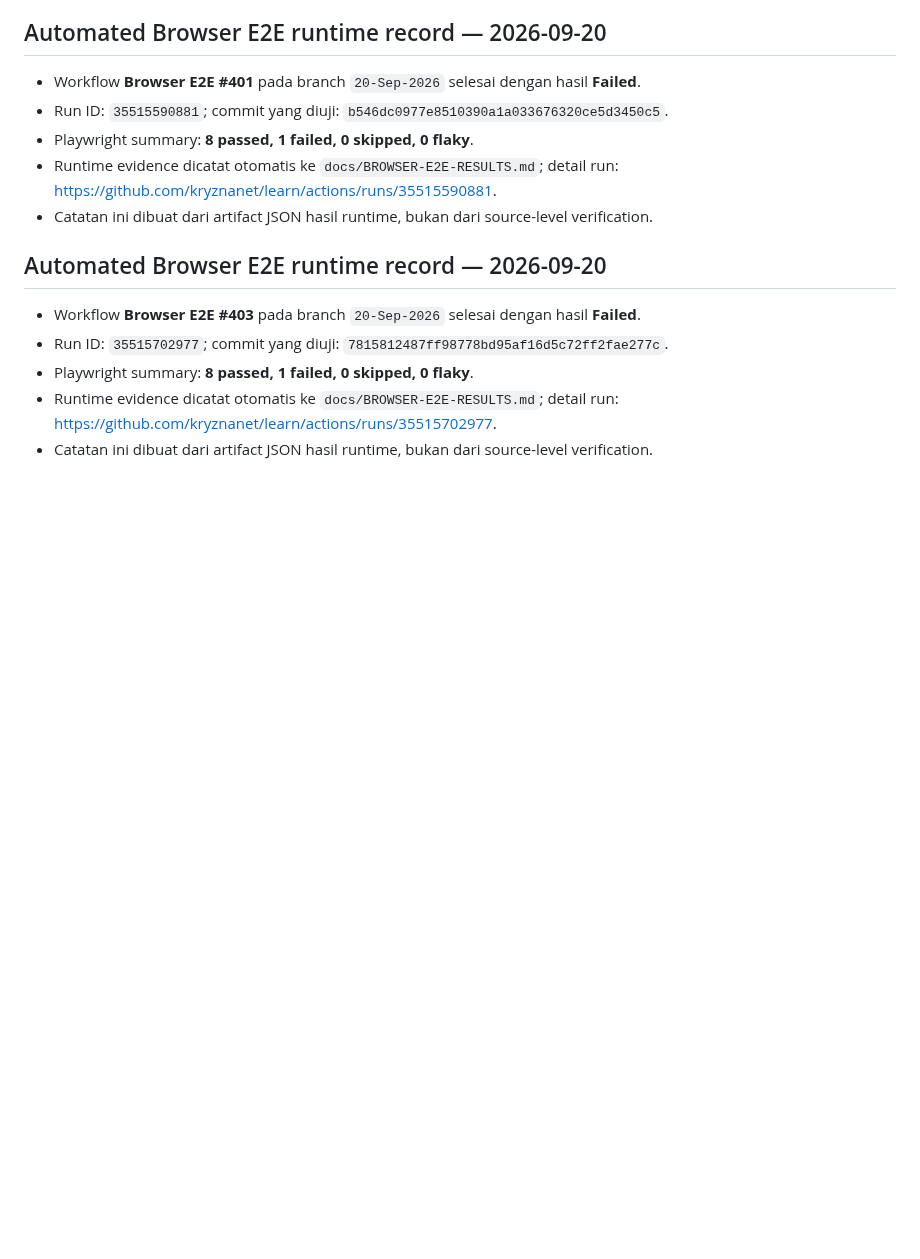
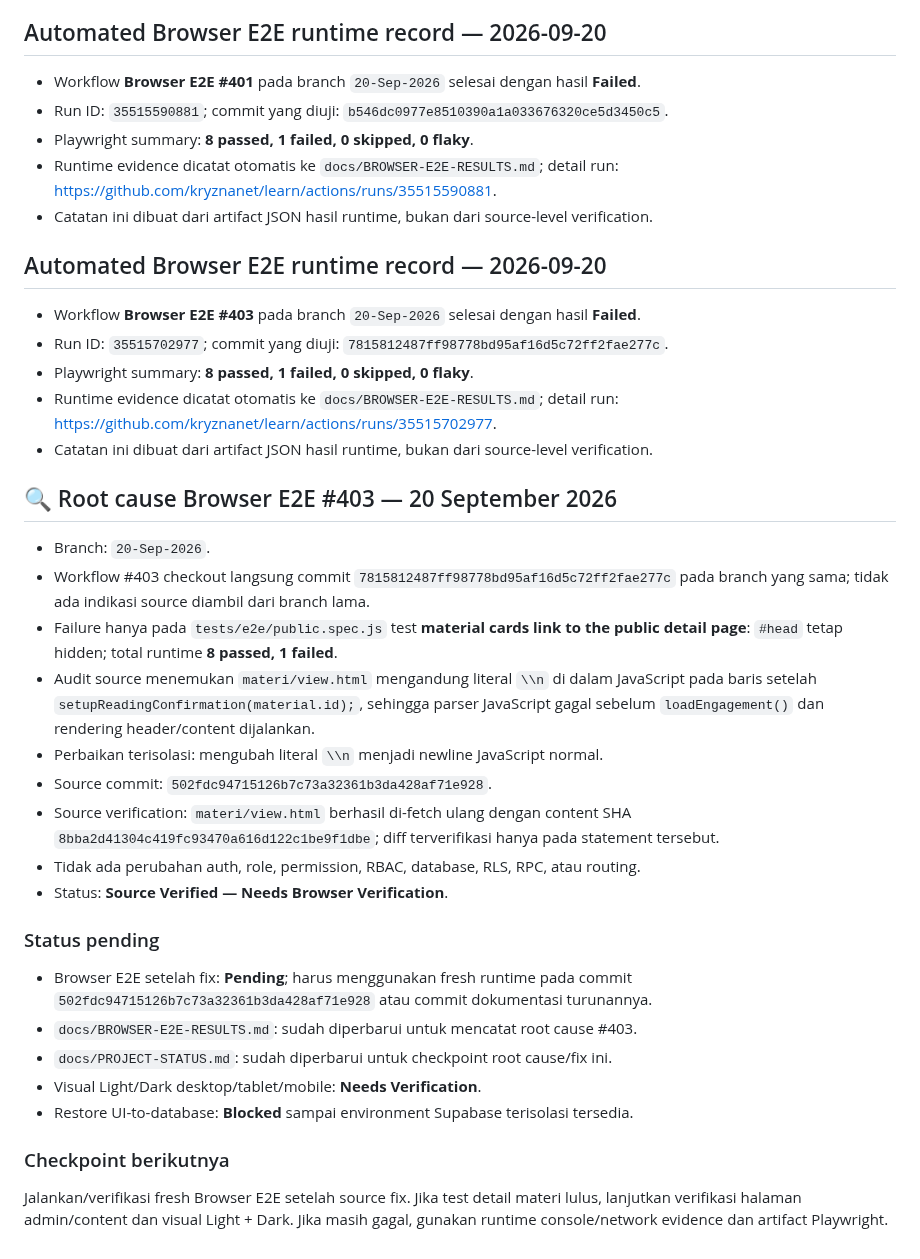
Before and after one commit to kryznanet/learn, a Markdown page: docs/PROJECT-STATUS.md, the part around the change. Drawn GitHub-style; blank space fills up the shorter version.

Commit message:
docs: update checkpoint root cause E2E #403

```diff
--- a/docs/PROJECT-STATUS.md
+++ b/docs/PROJECT-STATUS.md
@@ -1367,3 +1367,28 @@ Jalankan fresh Browser E2E pada branch `20-Sep-2026` untuk memverifikasi header/
 - Playwright summary: **8 passed, 1 failed, 0 skipped, 0 flaky**.
 - Runtime evidence dicatat otomatis ke `docs/BROWSER-E2E-RESULTS.md`; detail run: https://github.com/kryznanet/learn/actions/runs/35515702977.
 - Catatan ini dibuat dari artifact JSON hasil runtime, bukan dari source-level verification.
+
+
+## 🔍 Root cause Browser E2E #403 — 20 September 2026
+
+- Branch: `20-Sep-2026`.
+- Workflow #403 checkout langsung commit `7815812487ff98778bd95af16d5c72ff2fae277c` pada branch yang sama; tidak ada indikasi source diambil dari branch lama.
+- Failure hanya pada `tests/e2e/public.spec.js` test **material cards link to the public detail page**: `#head` tetap hidden; total runtime **8 passed, 1 failed**.
+- Audit source menemukan `materi/view.html` mengandung literal `\\n` di dalam JavaScript pada baris setelah `setupReadingConfirmation(material.id);`, sehingga parser JavaScript gagal sebelum `loadEngagement()` dan rendering header/content dijalankan.
+- Perbaikan terisolasi: mengubah literal `\\n` menjadi newline JavaScript normal.
+- Source commit: `502fdc94715126b7c73a32361b3da428af71e928`.
+- Source verification: `materi/view.html` berhasil di-fetch ulang dengan content SHA `8bba2d41304c419fc93470a616d122c1be9f1dbe`; diff terverifikasi hanya pada statement tersebut.
+- Tidak ada perubahan auth, role, permission, RBAC, database, RLS, RPC, atau routing.
+- Status: **Source Verified — Needs Browser Verification**.
+
+### Status pending
+
+- Browser E2E setelah fix: **Pending**; harus menggunakan fresh runtime pada commit `502fdc94715126b7c73a32361b3da428af71e928` atau commit dokumentasi turunannya.
+- `docs/BROWSER-E2E-RESULTS.md`: sudah diperbarui untuk mencatat root cause #403.
+- `docs/PROJECT-STATUS.md`: sudah diperbarui untuk checkpoint root cause/fix ini.
+- Visual Light/Dark desktop/tablet/mobile: **Needs Verification**.
+- Restore UI-to-database: **Blocked** sampai environment Supabase terisolasi tersedia.
+
+### Checkpoint berikutnya
+
+Jalankan/verifikasi fresh Browser E2E setelah source fix. Jika test detail materi lulus, lanjutkan verifikasi halaman admin/content dan visual Light + Dark. Jika masih gagal, gunakan runtime console/network evidence dan artifact Playwright.
```
